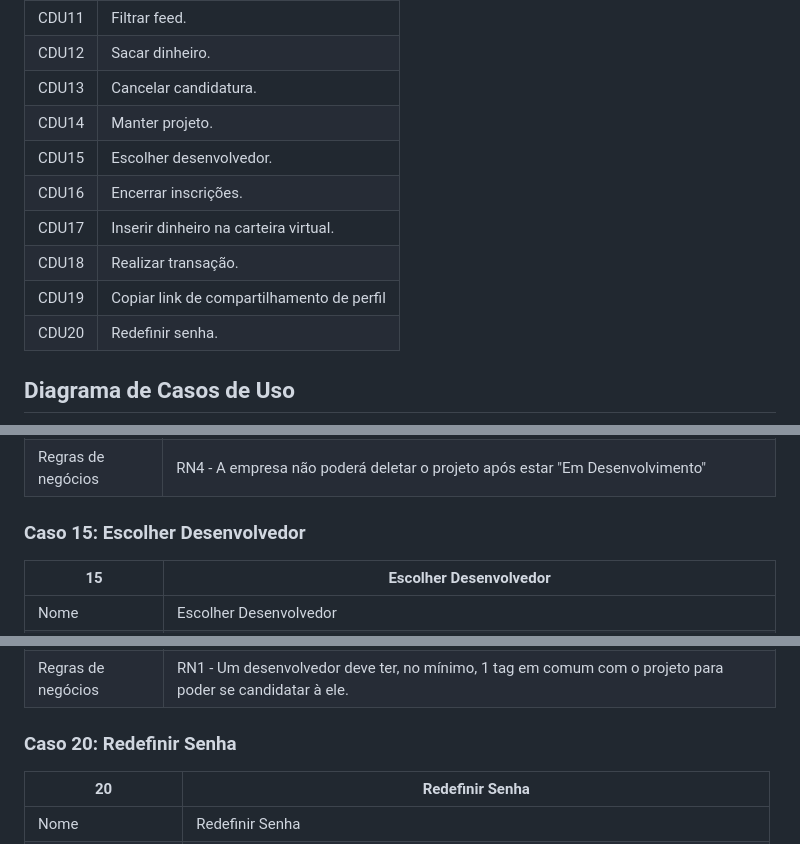
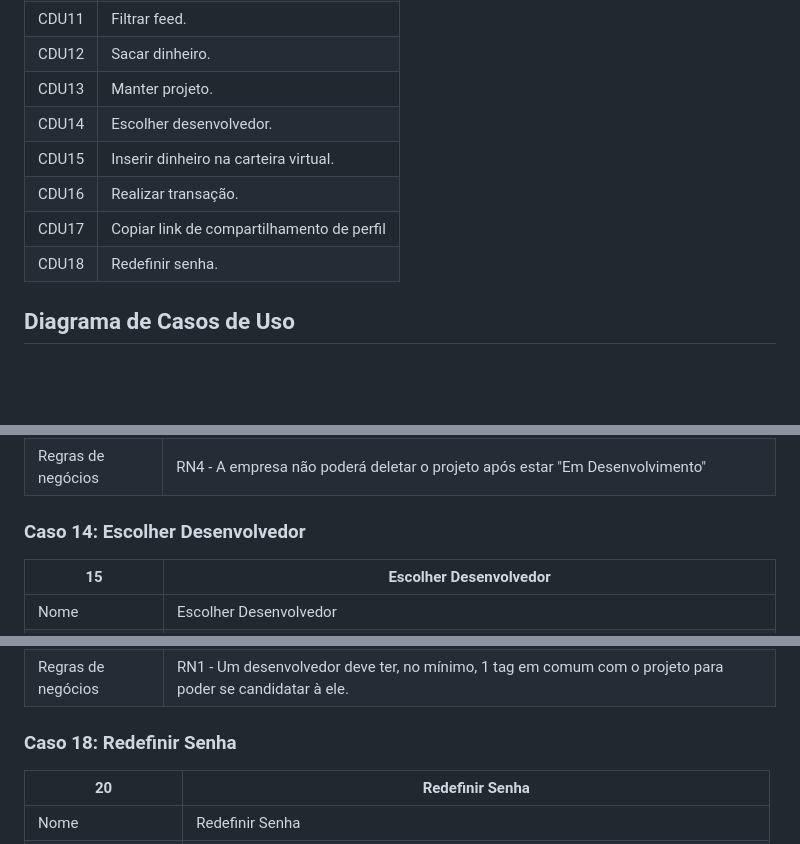
Before and after one commit to Projeto-e-Construcao-de-Sistemas-2023-1/G3---Worklink, a Markdown page: README.md, 3 parts joined by grey strips. Rendered like a GitHub page; blank space fills up the shorter version.

Commit message:
Atuazliando README.md

```diff
--- a/README.md
+++ b/README.md
@@ -74,14 +74,12 @@ O feed geral também conta com filtros, para ajudar os desenvolvedores a encontr
 | CDU10 | Candidatar-se a um projeto. |
 | CDU11 | Filtrar feed. |
 | CDU12 | Sacar dinheiro. |
-| CDU13 | Cancelar candidatura. |
-| CDU14 | Manter projeto. |
-| CDU15 | Escolher desenvolvedor. |
-| CDU16 | Encerrar inscrições. |
-| CDU17 | Inserir dinheiro na carteira virtual. |
-| CDU18 | Realizar transação. |
-| CDU19 | Copiar link de compartilhamento de perfil |
-| CDU20 | Redefinir senha. |
+| CDU13 | Manter projeto. |
+| CDU14 | Escolher desenvolvedor. |
+| CDU15 | Inserir dinheiro na carteira virtual. |
+| CDU16 | Realizar transação. |
+| CDU17 | Copiar link de compartilhamento de perfil |
+| CDU18 | Redefinir senha. |
 
 
 ## Diagrama de Casos de Uso
@@ -390,7 +388,7 @@ O feed geral também conta com filtros, para ajudar os desenvolvedores a encontr
 | Pós-Condições | O ator desativa o projeto de seu perfil. |
 | Regras de negócios | RN4 - A empresa não poderá deletar o projeto após estar "Em Desenvolvimento" |
 
-### Caso 15: Escolher Desenvolvedor
+### Caso 14: Escolher Desenvolvedor
 
 | 15 | Escolher Desenvolvedor |
 | --- | --- |
@@ -405,7 +403,7 @@ O feed geral também conta com filtros, para ajudar os desenvolvedores a encontr
 | Pós-Condições | Os desenvolvedores para o projeto são confirmados. |
 | Regras de negócios | RN1 - Um desenvolvedor deve ter, no mínimo, 1 tag em comum com o projeto para poder se candidatar à ele. |
 
-### Caso 20: Redefinir Senha
+### Caso 18: Redefinir Senha
 
 | 20 | Redefinir Senha |
 | --- | --- |
```
Also changed, not shown: other parts of README.md (+1 -1 lines).
